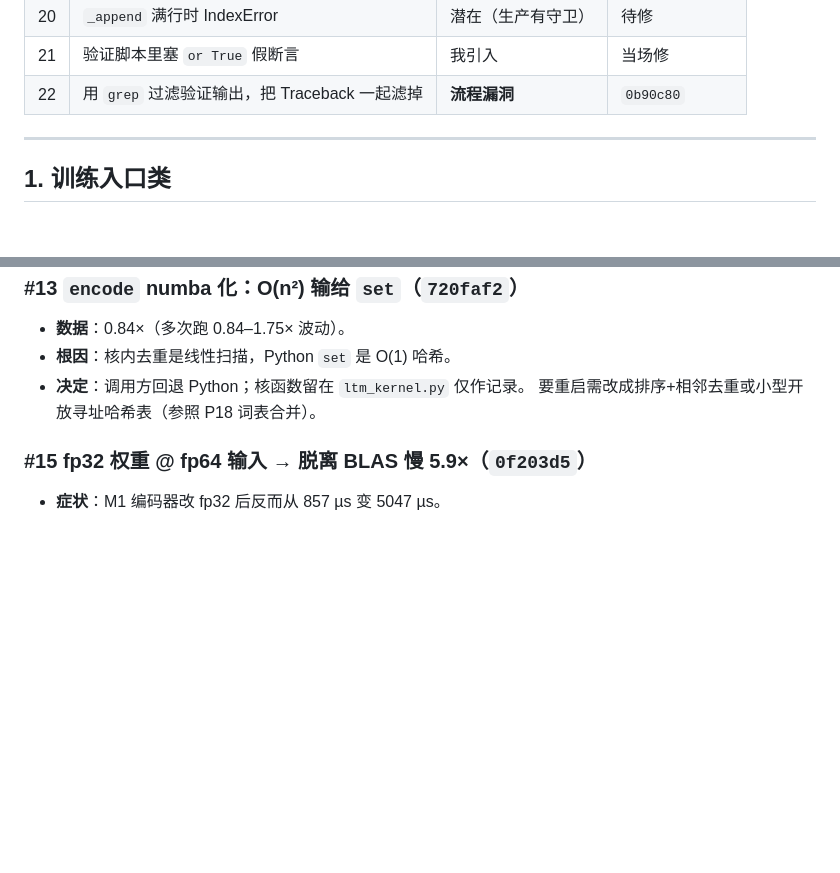
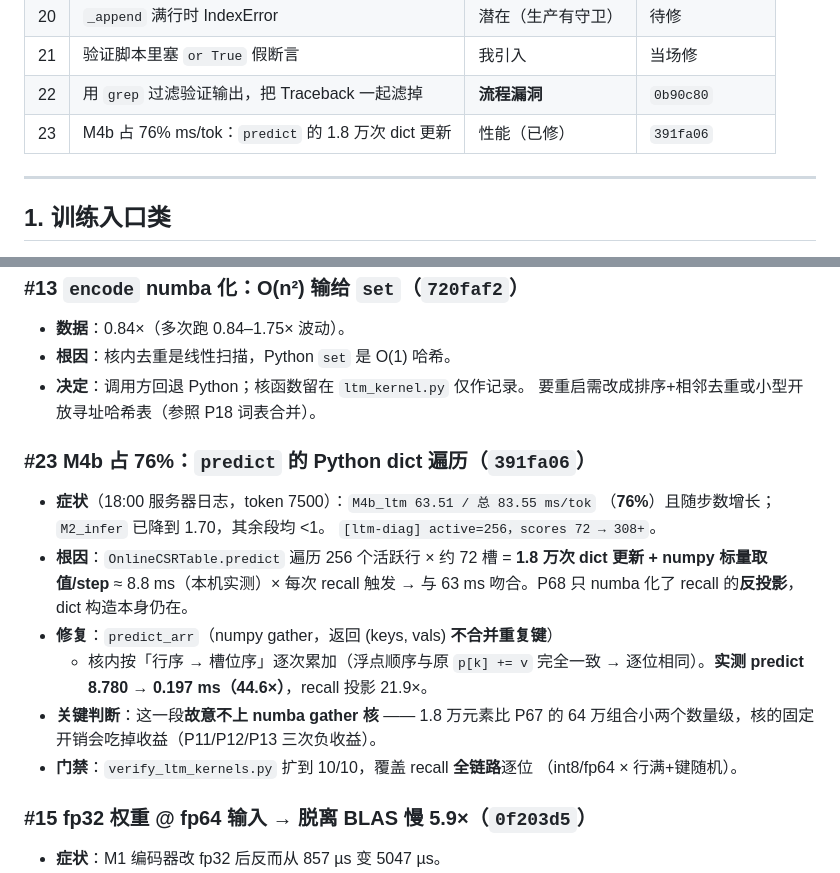
Before and after one commit to fhz1206/PHD-Net, a Markdown page: BUGS.md, 2 parts joined by grey strips. Drawn GitHub-style; blank space fills up the shorter version.

Commit message:
docs: add #23 (M4b predict was 76% of step time) to BUGS.md

```diff
--- a/BUGS.md
+++ b/BUGS.md
@@ -32,6 +32,7 @@
 | 20 | `_append` 满行时 IndexError | 潜在（生产有守卫） | 待修 |
 | 21 | 验证脚本里塞 `or True` 假断言 | 我引入 | 当场修 |
 | 22 | 用 `grep` 过滤验证输出，把 Traceback 一起滤掉 | **流程漏洞** | `0b90c80` |
+| 23 | M4b 占 76% ms/tok：`predict` 的 1.8 万次 dict 更新 | 性能（已修） | `391fa06` |
 
 ---
 
@@ -148,6 +149,21 @@
 - **决定**：调用方回退 Python；核函数留在 `ltm_kernel.py` 仅作记录。
   要重启需改成排序+相邻去重或小型开放寻址哈希表（参照 P18 词表合并）。
 
+### #23 M4b 占 76%：`predict` 的 Python dict 遍历（`391fa06`）
+- **症状**（18:00 服务器日志，token 7500）：`M4b_ltm 63.51 / 总 83.55 ms/tok`
+  （**76%**）且随步数增长；`M2_infer` 已降到 1.70，其余段均 <1。
+  `[ltm-diag] active=256，scores 72 → 308+`。
+- **根因**：`OnlineCSRTable.predict` 遍历 256 个活跃行 × 约 72 槽 = **1.8 万次
+  dict 更新 + numpy 标量取值/step** ≈ 8.8 ms（本机实测）× 每次 recall 触发
+  → 与 63 ms 吻合。P68 只 numba 化了 recall 的**反投影**，dict 构造本身仍在。
+- **修复**：`predict_arr`（numpy gather，返回 (keys, vals) **不合并重复键**）
+  + 核内按「行序 → 槽位序」逐次累加（浮点顺序与原 `p[k] += v` 完全一致 →
+  逐位相同）。**实测 predict 8.780 → 0.197 ms（44.6×）**，recall 投影 21.9×。
+- **关键判断**：这一段**故意不上 numba gather 核** —— 1.8 万元素比 P67 的
+  64 万组合小两个数量级，核的固定开销会吃掉收益（P11/P12/P13 三次负收益）。
+- **门禁**：`verify_ltm_kernels.py` 扩到 10/10，覆盖 recall **全链路**逐位
+  （int8/fp64 × 行满+键随机）。
+
 ### #15 fp32 权重 @ fp64 输入 → 脱离 BLAS 慢 5.9×（`0f203d5`）
 - **症状**：M1 编码器改 fp32 后反而从 857 µs 变 5047 µs。
 - **根因**：混合 dtype 让 numpy 离开 BLAS 的 sgemv，走逐元素慢路径。
```
